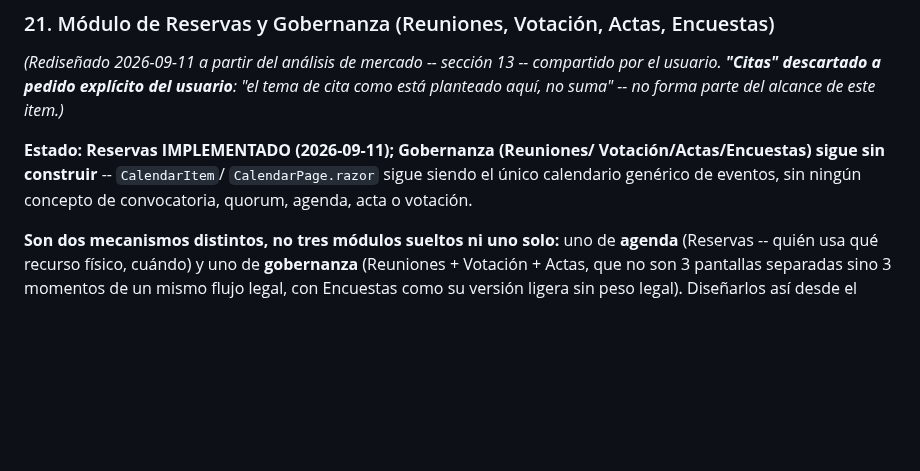
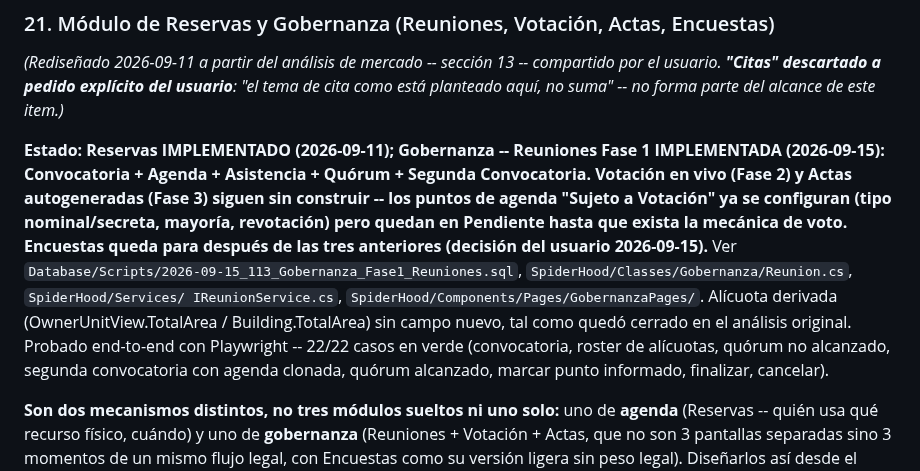
Before and after one commit to EnriqueKristian/SpiderHood, a Markdown page: Docs/Pendientes-Negocio-Consolidado.md, the part around the change. GitHub-like rendering; blank space fills up the shorter version.

Commit message:
docs: actualizar estado de Gobernanza tras implementar Reuniones Fase 1
Co-Authored-By: Claude Sonnet 5 <noreply@anthropic.com>
Claude-Session: https://claude.ai/code/session_01BTPVtekGiHwefv1oMP2fY4

```diff
--- a/Docs/Pendientes-Negocio-Consolidado.md
+++ b/Docs/Pendientes-Negocio-Consolidado.md
@@ -899,10 +899,21 @@ compartido por el usuario. **"Citas" descartado a pedido explícito del
 usuario**: "el tema de cita como está planteado aquí, no suma" -- no forma
 parte del alcance de este item.)*
 
-**Estado: Reservas IMPLEMENTADO (2026-09-11); Gobernanza (Reuniones/
-Votación/Actas/Encuestas) sigue sin construir** -- `CalendarItem`/
-`CalendarPage.razor` sigue siendo el único calendario genérico de eventos,
-sin ningún concepto de convocatoria, quorum, agenda, acta o votación.
+**Estado: Reservas IMPLEMENTADO (2026-09-11); Gobernanza -- Reuniones Fase 1
+IMPLEMENTADA (2026-09-15): Convocatoria + Agenda + Asistencia + Quórum +
+Segunda Convocatoria. Votación en vivo (Fase 2) y Actas autogeneradas
+(Fase 3) siguen sin construir -- los puntos de agenda "Sujeto a Votación"
+ya se configuran (tipo nominal/secreta, mayoría, revotación) pero quedan en
+Pendiente hasta que exista la mecánica de voto. Encuestas queda para
+después de las tres anteriores (decisión del usuario 2026-09-15).**
+Ver `Database/Scripts/2026-09-15_113_Gobernanza_Fase1_Reuniones.sql`,
+`SpiderHood/Classes/Gobernanza/Reunion.cs`, `SpiderHood/Services/
+IReunionService.cs`, `SpiderHood/Components/Pages/GobernanzaPages/`.
+Alícuota derivada (OwnerUnitView.TotalArea / Building.TotalArea) sin campo
+nuevo, tal como quedó cerrado en el análisis original. Probado end-to-end
+con Playwright -- 22/22 casos en verde (convocatoria, roster de alícuotas,
+quórum no alcanzado, segunda convocatoria con agenda clonada, quórum
+alcanzado, marcar punto informado, finalizar, cancelar).
 
 **Son dos mecanismos distintos, no tres módulos sueltos ni uno solo:**
 uno de **agenda** (Reservas -- quién usa qué recurso físico, cuándo) y uno
```
